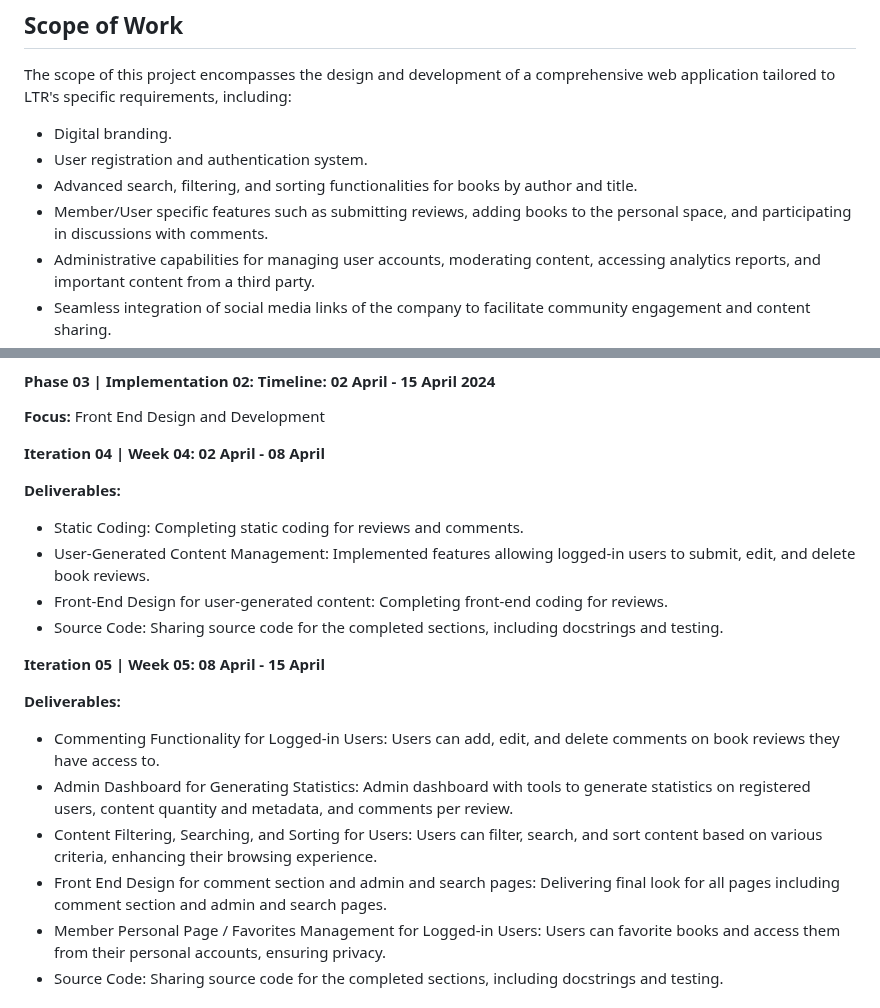
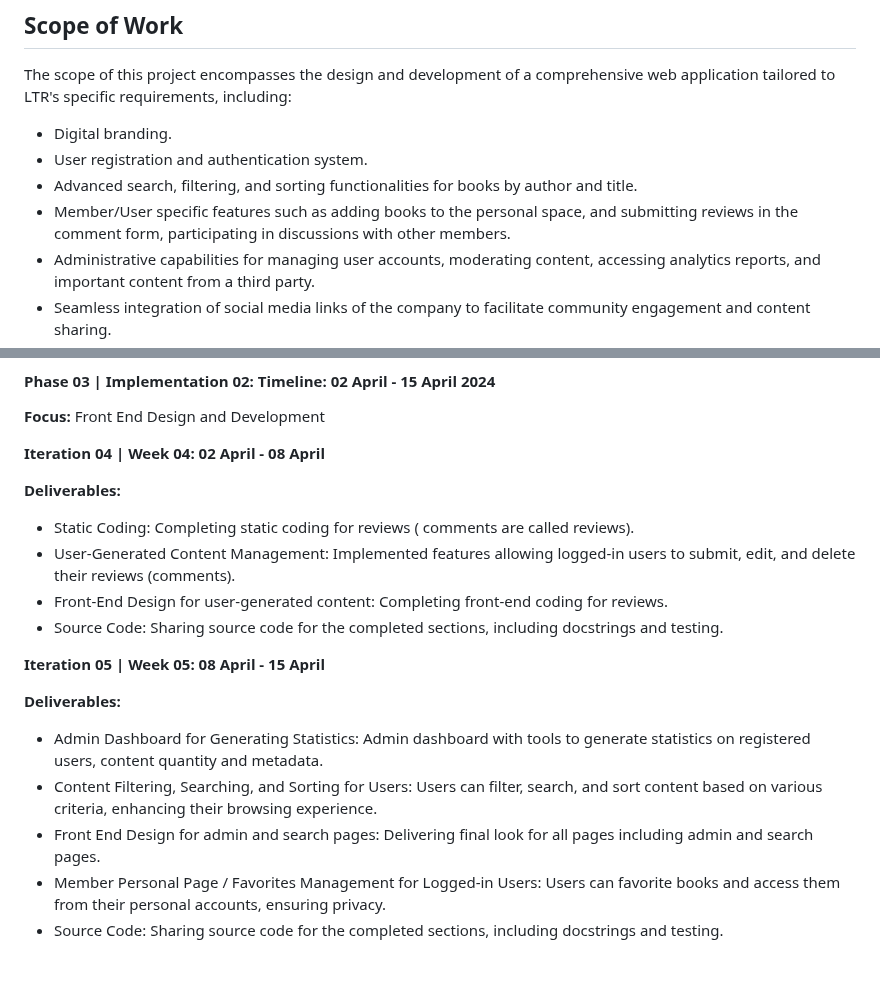
Before and after one commit to 582-41W-VA/web-project-2-team-bookreview, a Markdown page: RFP.md, 2 parts joined by grey strips. Drawn GitHub-style; blank space fills up the shorter version.

Commit message:
Update, simplified the structure
Simplified the structure based on the alternative 01, slide.

```diff
--- a/RFP.md
+++ b/RFP.md
@@ -25,7 +25,7 @@ The scope of this project encompasses the design and development of a comprehens
 - Digital branding.
 - User registration and authentication system.
 - Advanced search, filtering, and sorting functionalities for books by author and title.
-- Member/User specific features such as submitting reviews, adding books to the personal space, and participating in discussions with comments.
+- Member/User specific features such as adding books to the personal space, and submitting reviews in the comment form, participating in discussions with other members.
 - Administrative capabilities for managing user accounts, moderating content, accessing analytics reports, and important content from a third party.
 - Seamless integration of social media links of the company to facilitate community engagement and content sharing.
 - Responsive design and intuitive user interface optimization for enhanced accessibility across devices.
@@ -98,8 +98,8 @@ Our proposed web project aims to address the evolving needs of LTR by providing
 
 **Deliverables:**
 
-- Static Coding: Completing static coding for reviews and comments.
-- User-Generated Content Management: Implemented features allowing logged-in users to submit, edit, and delete book reviews.
+- Static Coding: Completing static coding for reviews ( comments are called reviews).
+- User-Generated Content Management: Implemented features allowing logged-in users to submit, edit, and delete their reviews (comments).
 - Front-End Design for user-generated content: Completing front-end coding for reviews.
 - Source Code: Sharing source code for the completed sections, including docstrings and testing.
 
@@ -107,10 +107,9 @@ Our proposed web project aims to address the evolving needs of LTR by providing
 
 **Deliverables:**
 
-- Commenting Functionality for Logged-in Users: Users can add, edit, and delete comments on book reviews they have access to.
-- Admin Dashboard for Generating Statistics: Admin dashboard with tools to generate statistics on registered users, content quantity and metadata, and comments per review.
+- Admin Dashboard for Generating Statistics: Admin dashboard with tools to generate statistics on registered users, content quantity and metadata.
 - Content Filtering, Searching, and Sorting for Users: Users can filter, search, and sort content based on various criteria, enhancing their browsing experience.
-- Front End Design for comment section and admin and search pages: Delivering final look for all pages including comment section and admin and search pages.
+- Front End Design for admin and search pages: Delivering final look for all pages including admin and search pages.
 - Member Personal Page / Favorites Management for Logged-in Users: Users can favorite books and access them from their personal accounts, ensuring privacy.
 - Source Code: Sharing source code for the completed sections, including docstrings and testing.
 
```
